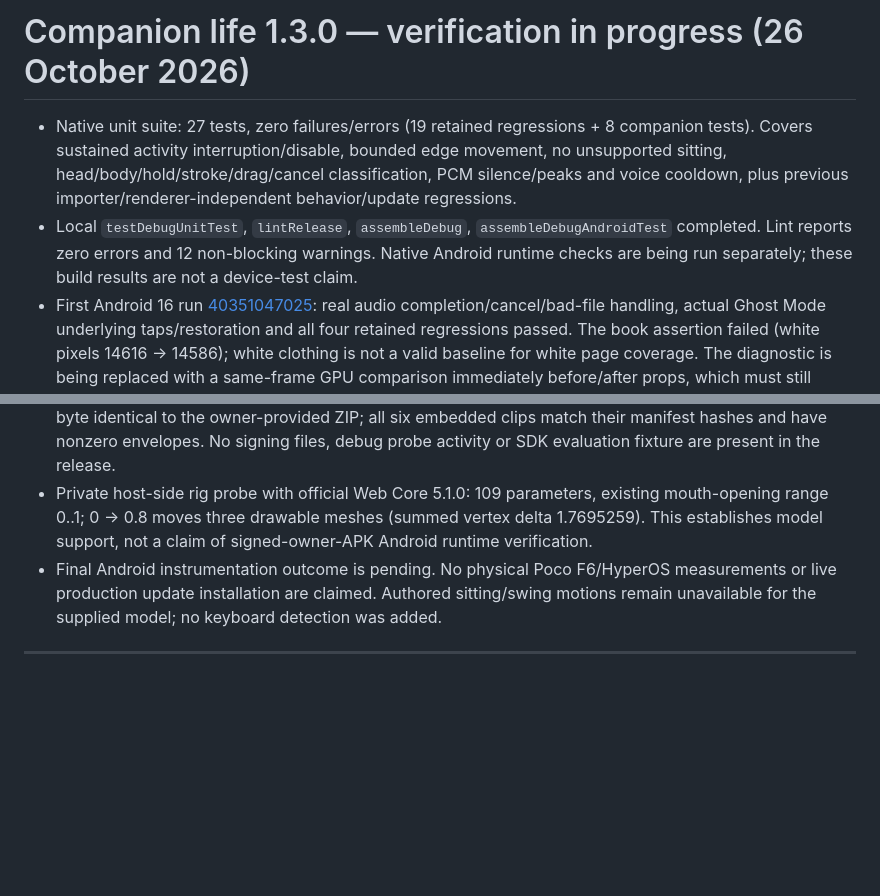
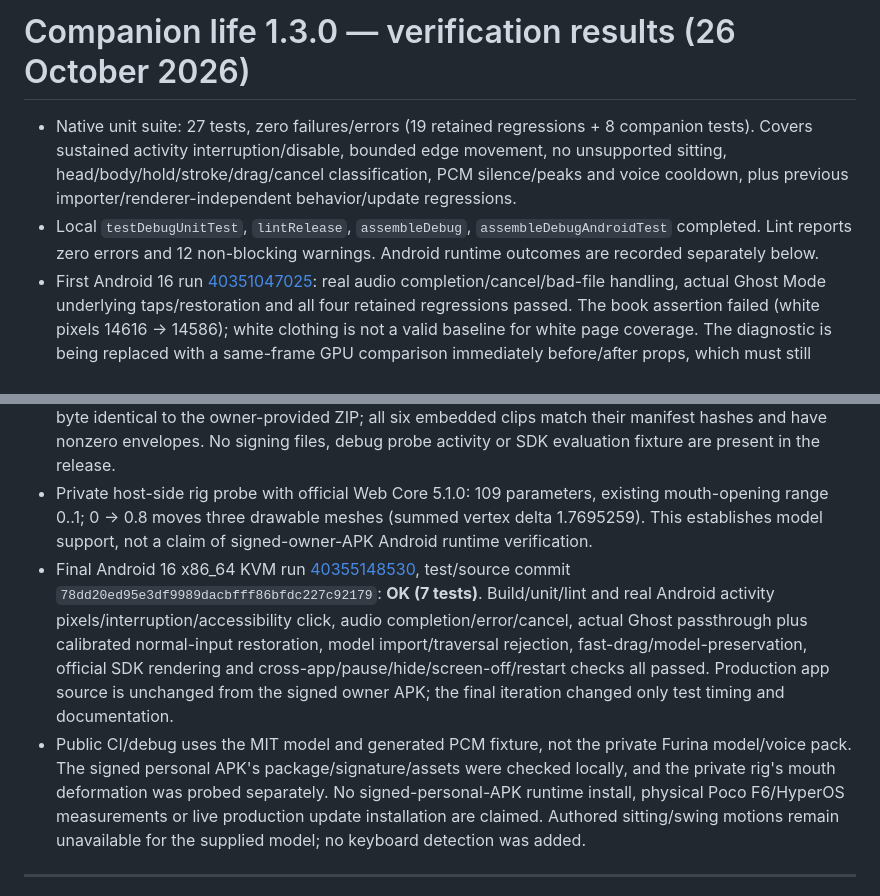
Before and after one commit to WynnDev-rill/Wynn-Store, a Markdown page: furina-pocket-pet/docs/TEST_REPORT.md, 2 parts joined by grey strips. Drawn GitHub-style; blank space fills up the shorter version.

Commit message:
docs(furina): record verified 1.3 owner APK, Android results and continuation guide [skip ci]

```diff
--- a/furina-pocket-pet/docs/TEST_REPORT.md
+++ b/furina-pocket-pet/docs/TEST_REPORT.md
@@ -1,13 +1,14 @@
-# Companion life 1.3.0 — verification in progress (26 October 2026)
+# Companion life 1.3.0 — verification results (26 October 2026)
 
 - Native unit suite: 27 tests, zero failures/errors (19 retained regressions + 8 companion tests). Covers sustained activity interruption/disable, bounded edge movement, no unsupported sitting, head/body/hold/stroke/drag/cancel classification, PCM silence/peaks and voice cooldown, plus previous importer/renderer-independent behavior/update regressions.
-- Local `testDebugUnitTest`, `lintRelease`, `assembleDebug`, `assembleDebugAndroidTest` completed. Lint reports zero errors and 12 non-blocking warnings. Native Android runtime checks are being run separately; these build results are not a device-test claim.
+- Local `testDebugUnitTest`, `lintRelease`, `assembleDebug`, `assembleDebugAndroidTest` completed. Lint reports zero errors and 12 non-blocking warnings. Android runtime outcomes are recorded separately below.
 - First Android 16 run [40351047025](https://github.com/WynnDev-rill/Wynn-Store/actions/runs/40351047025): real audio completion/cancel/bad-file handling, actual Ghost Mode underlying taps/restoration and all four retained regressions passed. The book assertion failed (white pixels 14616 → 14586); white clothing is not a valid baseline for white page coverage. The diagnostic is being replaced with a same-frame GPU comparison immediately before/after props, which must still prove >1000 changed book pixels, >500 cake/fork pixels, and zero prop pixels after disabling activities. This is not yet reported as a renderer pass.
 - Second Android 16 run [40353170975](https://github.com/WynnDev-rill/Wynn-Store/actions/runs/40353170975): book changed 19,471 framebuffer pixels, cake/fork 12,803, disabled activity zero; all GL probes reported error 0. Screenshot confirmed the book composed in front of the model. Activity stroke interruption, accessible click, real audio and all four retained regressions passed. The Ghost restoration assertion timed out because UIAutomator click opened MainActivity (the product's intentional long-hold behavior), established by ActivityTaskManager logs. The test now keeps real system input injection with a calibrated 60 ms down/up pair after the window update renders; it still requires a body-poke reaction and no underlying click. Production behavior was not weakened to fit the emulator.
 - Added Android tests for actual underlying clicks in Ghost Mode and restoration of interaction, visible book pixels and stroke interruption, real MediaPlayer envelope samples/completion, pending-playback cancellation and corrupt/missing audio. Existing real renderer, import, across-app and screen-off regressions are retained.
 - Signed owner build: `id.wynn.furina` / versionCode 5 / versionName 1.3.0, 27,587,751 bytes. Original signer SHA-256 `eba3ffafb7169cd8687b46a28a2a27b34ee7fb146a7eb2ac2a710da0ed180a3b` matches the previous release. `apksigner verify`, package/SDK identity and `zipalign -c -P 16 4` passed. APK SHA-256: `55d55f5e5340d04b243a789c5de3a737a753de04aa83e13b3394715a6be3edff`. Embedded model ZIP is byte-for-byte identical to the owner-provided ZIP; all six embedded clips match their manifest hashes and have nonzero envelopes. No signing files, debug probe activity or SDK evaluation fixture are present in the release.
 - Private host-side rig probe with official Web Core 5.1.0: 109 parameters, existing mouth-opening range 0..1; 0 → 0.8 moves three drawable meshes (summed vertex delta 1.7695259). This establishes model support, not a claim of signed-owner-APK Android runtime verification.
-- Final Android instrumentation outcome is pending. No physical Poco F6/HyperOS measurements or live production update installation are claimed. Authored sitting/swing motions remain unavailable for the supplied model; no keyboard detection was added.
+- Final Android 16 x86_64 KVM run [40355148530](https://github.com/WynnDev-rill/Wynn-Store/actions/runs/40355148530), test/source commit `78dd20ed95e3df9989dacbfff86bfdc227c92179`: **OK (7 tests)**. Build/unit/lint and real Android activity pixels/interruption/accessibility click, audio completion/error/cancel, actual Ghost passthrough plus calibrated normal-input restoration, model import/traversal rejection, fast-drag/model-preservation, official SDK rendering and cross-app/pause/hide/screen-off/restart checks all passed. Production app source is unchanged from the signed owner APK; the final iteration changed only test timing and documentation.
+- Public CI/debug uses the MIT model and generated PCM fixture, not the private Furina model/voice pack. The signed personal APK's package/signature/assets were checked locally, and the private rig's mouth deformation was probed separately. No signed-personal-APK runtime install, physical Poco F6/HyperOS measurements or live production update installation are claimed. Authored sitting/swing motions remain unavailable for the supplied model; no keyboard detection was added.
 
 ---
 
```
Also changed, not shown: furina-pocket-pet/AGENTS.md (+1 -1 lines), 1 other file.
